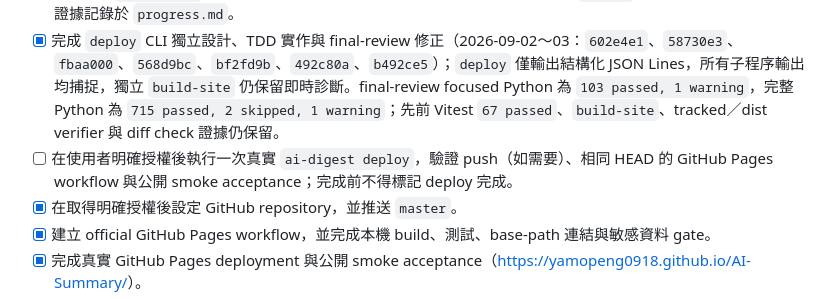
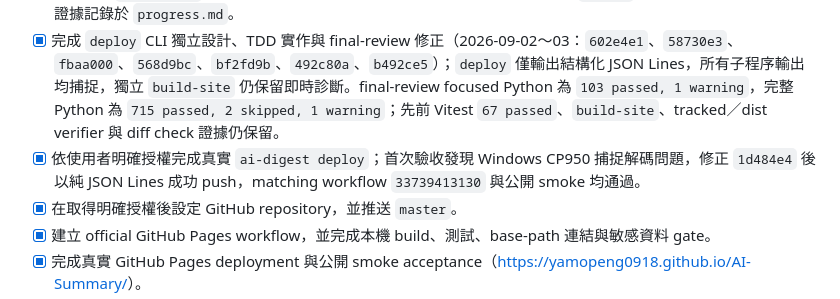
Before and after one commit to yamopeng0918/AI-Summary, a Markdown page: todo.md, the part around the change. Drawn GitHub-style.

```diff
--- a/todo.md
+++ b/todo.md
@@ -120,7 +120,7 @@
 - [x] 實作 `evaluate-classifier` 指令。
 - [x] 完成本機 `build-site` CLI 與文件，並於 2026-09-02 fast-forward 整合至本機 `master`；實作、審查與合併後驗證證據記錄於 `progress.md`。
 - [x] 完成 `deploy` CLI 獨立設計、TDD 實作與 final-review 修正（2026-09-02～03：`602e4e1`、`58730e3`、`fbaa000`、`568d9bc`、`bf2fd9b`、`492c80a`、`b492ce5`）；`deploy` 僅輸出結構化 JSON Lines，所有子程序輸出均捕捉，獨立 `build-site` 仍保留即時診斷。final-review focused Python 為 `103 passed, 1 warning`，完整 Python 為 `715 passed, 2 skipped, 1 warning`；先前 Vitest `67 passed`、`build-site`、tracked／dist verifier 與 diff check 證據仍保留。
-- [ ] 在使用者明確授權後執行一次真實 `ai-digest deploy`，驗證 push（如需要）、相同 HEAD 的 GitHub Pages workflow 與公開 smoke acceptance；完成前不得標記 deploy 完成。
+- [x] 依使用者明確授權完成真實 `ai-digest deploy`；首次驗收發現 Windows CP950 捕捉解碼問題，修正 `1d484e4` 後以純 JSON Lines 成功 push，matching workflow `33739413130` 與公開 smoke 均通過。
 - [x] 在取得明確授權後設定 GitHub repository，並推送 `master`。
 - [x] 建立 official GitHub Pages workflow，並完成本機 build、測試、base-path 連結與敏感資料 gate。
 - [x] 完成真實 GitHub Pages deployment 與公開 smoke acceptance（<https://yamopeng0918.github.io/AI-Summary/>）。
```
Also changed, not shown: README.md (+1 -1 lines), progress.md (+11 -4 lines).
